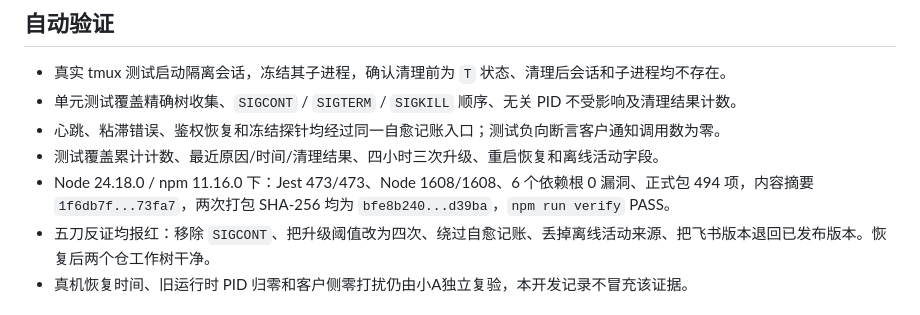
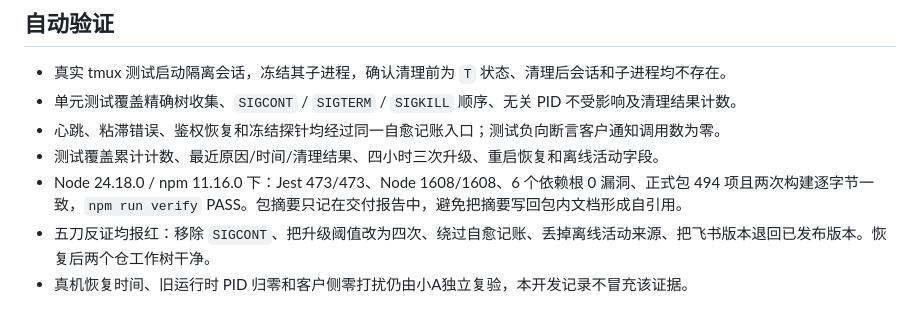
Before and after one commit to yoyooai/yos-core, a Markdown page: 开发过程/010_Fix_WO-088卡住型自愈可观测性.md, the part around the change. Drawn GitHub-style.

Commit message:
docs(core): avoid self-referential package evidence

```diff
--- a/开发过程/010_Fix_WO-088卡住型自愈可观测性.md
+++ b/开发过程/010_Fix_WO-088卡住型自愈可观测性.md
@@ -25,7 +25,7 @@
 - 单元测试覆盖精确树收集、`SIGCONT` / `SIGTERM` / `SIGKILL` 顺序、无关 PID 不受影响及清理结果计数。
 - 心跳、粘滞错误、鉴权恢复和冻结探针均经过同一自愈记账入口；测试负向断言客户通知调用数为零。
 - 测试覆盖累计计数、最近原因/时间/清理结果、四小时三次升级、重启恢复和离线活动字段。
-- Node 24.18.0 / npm 11.16.0 下：Jest 473/473、Node 1608/1608、6 个依赖根 0 漏洞、正式包 494 项，内容摘要 `1f6db7f...73fa7`，两次打包 SHA-256 均为 `bfe8b240...d39ba`，`npm run verify` PASS。
+- Node 24.18.0 / npm 11.16.0 下：Jest 473/473、Node 1608/1608、6 个依赖根 0 漏洞、正式包 494 项且两次构建逐字节一致，`npm run verify` PASS。包摘要只记在交付报告中，避免把摘要写回包内文档形成自引用。
 - 五刀反证均报红：移除 `SIGCONT`、把升级阈值改为四次、绕过自愈记账、丢掉离线活动来源、把飞书版本退回已发布版本。恢复后两个仓工作树干净。
 - 真机恢复时间、旧运行时 PID 归零和客户侧零打扰仍由小A独立复验，本开发记录不冒充该证据。
 
```
